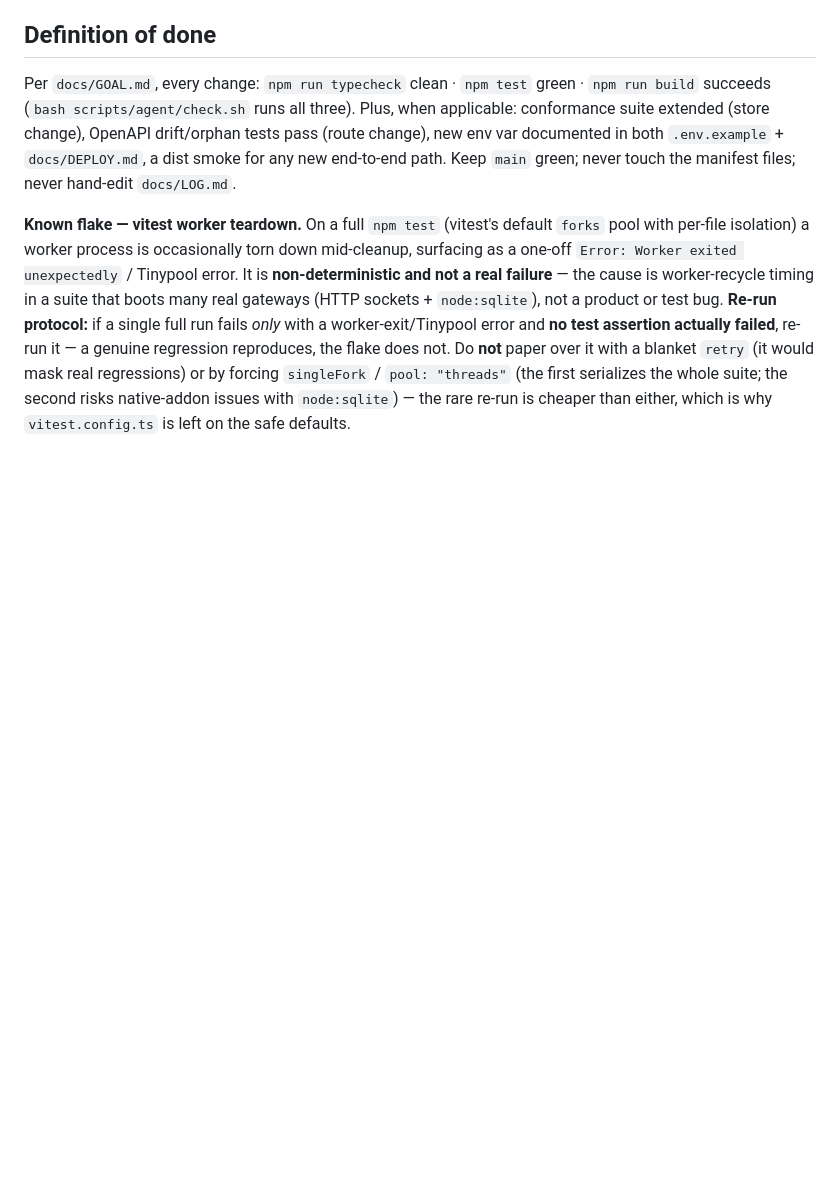
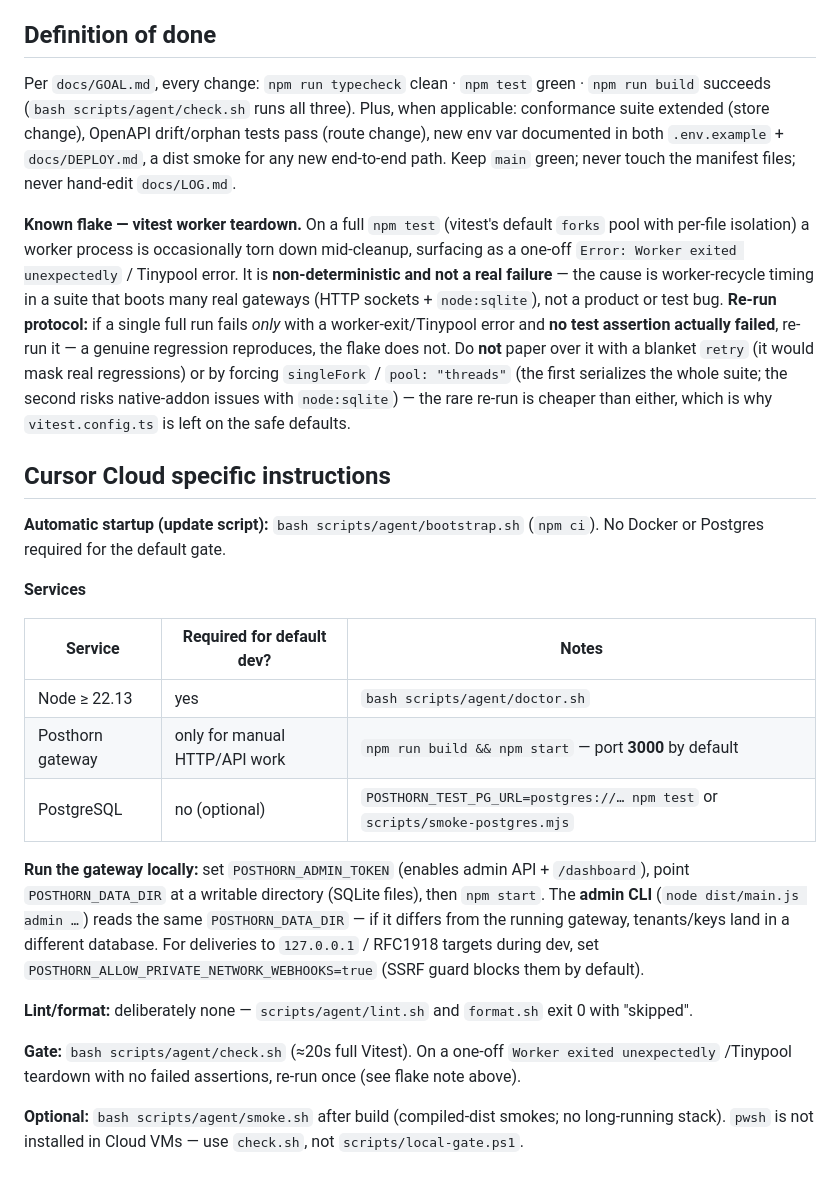
Before and after one commit to michaelcrosato/claude-sandbox-test1, a Markdown page: AGENTS.md, the part around the change. Rendered like a GitHub page; blank space fills up the shorter version.

Commit message:
docs(agents): add Cursor Cloud development environment notes
Co-authored-by: Michael <michaelcrosato@users.noreply.github.com>

```diff
--- a/AGENTS.md
+++ b/AGENTS.md
@@ -148,3 +148,30 @@ genuine regression reproduces, the flake does not. Do **not** paper over it with
 (it would mask real regressions) or by forcing `singleFork` / `pool: "threads"` (the first serializes
 the whole suite; the second risks native-addon issues with `node:sqlite`) — the rare re-run is
 cheaper than either, which is why `vitest.config.ts` is left on the safe defaults.
+
+## Cursor Cloud specific instructions
+
+**Automatic startup (update script):** `bash scripts/agent/bootstrap.sh` (`npm ci`). No Docker or
+Postgres required for the default gate.
+
+**Services**
+
+| Service | Required for default dev? | Notes |
+| --- | --- | --- |
+| Node ≥ 22.13 | yes | `bash scripts/agent/doctor.sh` |
+| Posthorn gateway | only for manual HTTP/API work | `npm run build && npm start` — port **3000** by default |
+| PostgreSQL | no (optional) | `POSTHORN_TEST_PG_URL=postgres://… npm test` or `scripts/smoke-postgres.mjs` |
+
+**Run the gateway locally:** set `POSTHORN_ADMIN_TOKEN` (enables admin API + `/dashboard`), point
+`POSTHORN_DATA_DIR` at a writable directory (SQLite files), then `npm start`. The **admin CLI**
+(`node dist/main.js admin …`) reads the same `POSTHORN_DATA_DIR` — if it differs from the running
+gateway, tenants/keys land in a different database. For deliveries to `127.0.0.1` / RFC1918 targets
+during dev, set `POSTHORN_ALLOW_PRIVATE_NETWORK_WEBHOOKS=true` (SSRF guard blocks them by default).
+
+**Lint/format:** deliberately none — `scripts/agent/lint.sh` and `format.sh` exit 0 with "skipped".
+
+**Gate:** `bash scripts/agent/check.sh` (≈20s full Vitest). On a one-off `Worker exited unexpectedly`
+/Tinypool teardown with no failed assertions, re-run once (see flake note above).
+
+**Optional:** `bash scripts/agent/smoke.sh` after build (compiled-dist smokes; no long-running stack).
+`pwsh` is not installed in Cloud VMs — use `check.sh`, not `scripts/local-gate.ps1`.
```
